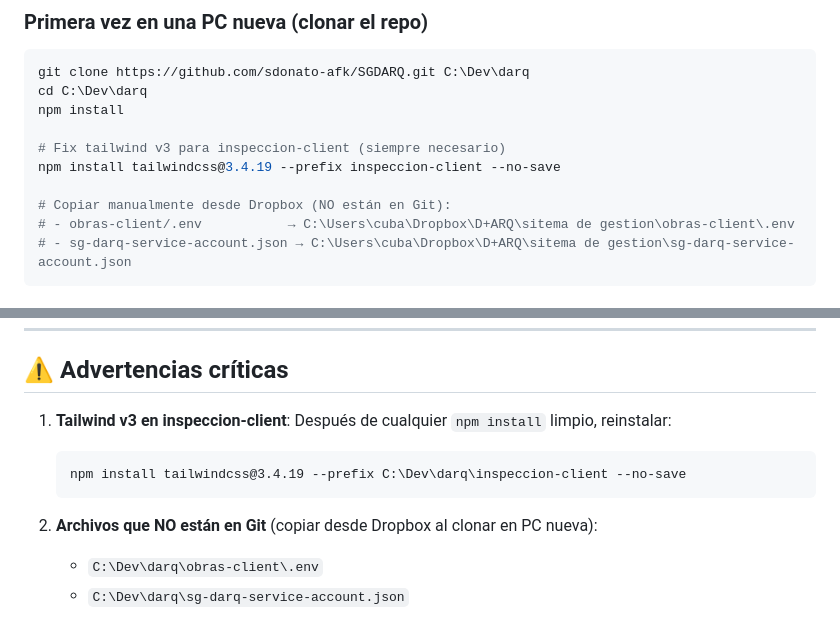
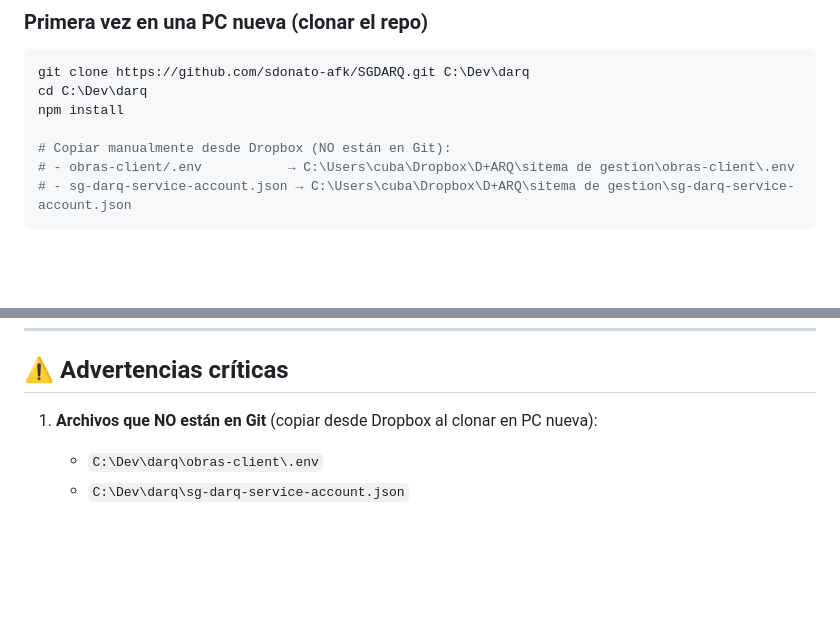
Before and after one commit to sdonato-afk/SGDARQ, a Markdown page: .agents/workflows/dev.md, 2 parts joined by grey strips. Rendered like a GitHub page; blank space fills up the shorter version.

Commit message:
docs: remove Tailwind v3 reinstall warning - all modules now on v4

````diff
--- a/.agents/workflows/dev.md
+++ b/.agents/workflows/dev.md
@@ -94,9 +94,6 @@ git clone https://github.com/sdonato-afk/SGDARQ.git C:\Dev\darq
 cd C:\Dev\darq
 npm install
 
-# Fix tailwind v3 para inspeccion-client (siempre necesario)
-npm install tailwindcss@3.4.19 --prefix inspeccion-client --no-save
-
 # Copiar manualmente desde Dropbox (NO están en Git):
 # - obras-client/.env           → C:\Users\cuba\Dropbox\D+ARQ\sitema de gestion\obras-client\.env
 # - sg-darq-service-account.json → C:\Users\cuba\Dropbox\D+ARQ\sitema de gestion\sg-darq-service-account.json
@@ -114,12 +111,7 @@ cd C:\Dev\darq\inspeccion-client && npm run dev
 
 ## ⚠️ Advertencias críticas
 
-1. **Tailwind v3 en inspeccion-client**: Después de cualquier `npm install` limpio, reinstalar:
-   ```
-   npm install tailwindcss@3.4.19 --prefix C:\Dev\darq\inspeccion-client --no-save
-   ```
-
-2. **Archivos que NO están en Git** (copiar desde Dropbox al clonar en PC nueva):
+1. **Archivos que NO están en Git** (copiar desde Dropbox al clonar en PC nueva):
    - `C:\Dev\darq\obras-client\.env`
    - `C:\Dev\darq\sg-darq-service-account.json`
 
````
